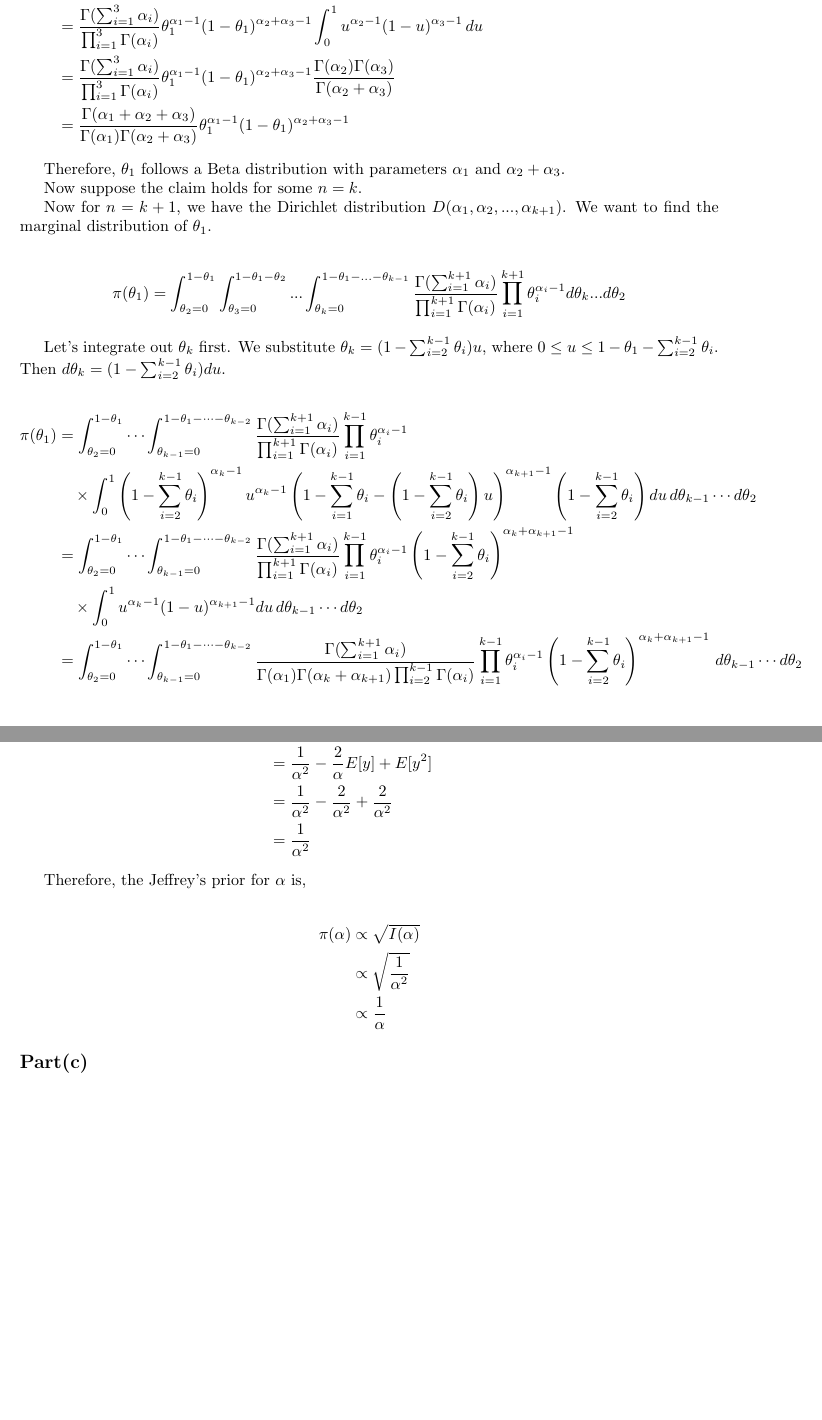
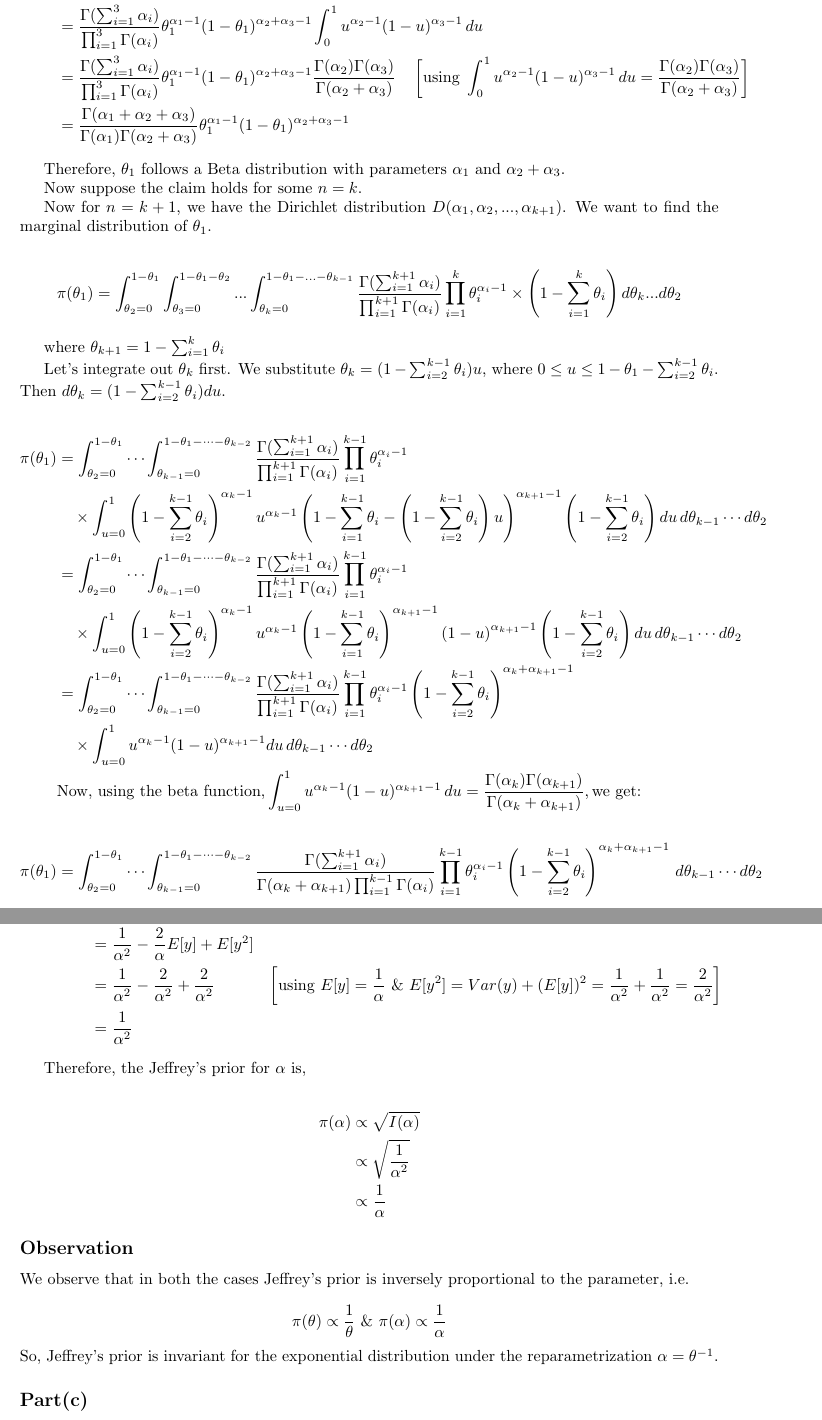
Before and after one commit to U1Kemp/Econometrics, a LaTeX problem sheet (Assignments/Assignment 3/Assignment 3.tex): two parts of pages 7 and 11 of 13, joined at a grey line, cut so that both start at the same text, the shorter picture padded with empty space. Compiled offline with pdfLaTeX.

Commit message:
small corrections

```diff
--- a/Assignments/Assignment 3/Assignment 3.tex
+++ b/Assignments/Assignment 3/Assignment 3.tex
@@ -259,16 +260,24 @@ Now suppose the claim holds for some \(n = k\).
 Now for \(n = k+1\), we have the Dirichlet distribution \(D(\alpha_1, \alpha_2, ..., \alpha_{k+1})\). We want to find the marginal distribution of \(\theta_1\).
 
 \begin{align*}
-    \pi(\theta_1) &= \int_{\theta_2=0}^{1-\theta_1} \int_{\theta_3=0}^{1-\theta_1-\theta_2} ... \int_{\theta_k=0}^{1-\theta_1-...-\theta_{k-1}} \frac{\Gamma(\sum_{i=1}^{k+1} \alpha_i)}{\prod_{i=1}^{k+1} \Gamma(\alpha_i)} \prod_{i=1}^{k+1} \theta_i^{\alpha_i - 1} d\theta_k ... d\theta_2
+    \pi(\theta_1) &= \int_{\theta_2=0}^{1-\theta_1} \int_{\theta_3=0}^{1-\theta_1-\theta_2} ... \int_{\theta_k=0}^{1-\theta_1-...-\theta_{k-1}} \frac{\Gamma(\sum_{i=1}^{k+1} \alpha_i)}{\prod_{i=1}^{k+1} \Gamma(\alpha_i)} \prod_{i=1}^{k} \theta_i^{\alpha_i - 1}\times\left(1 - \sum_{i=1}^{k}\theta_i\right) d\theta_k ... d\theta_2
 \end{align*}
+
+where \(\theta_{k+1} = 1 - \sum_{i=1}^{k}\theta_i\)
 
 Let's integrate out \(\theta_k\) first. We substitute \(\theta_k = (1 - \sum_{i=2}^{k-1} \theta_i)u\), where \(0 \leq u \leq 1 - \theta_1 - \sum_{i=2}^{k-1} \theta_i\). Then \(d\theta_k = (1 - \sum_{i=2}^{k-1} \theta_i) du\).
 
 \begin{align*}
     \pi(\theta_1) &= \int_{\theta_2=0}^{1-\theta_1} \cdots \int_{\theta_{k-1}=0}^{1-\theta_1-\cdots-\theta_{k-2}} \frac{\Gamma(\sum_{i=1}^{k+1} \alpha_i)}{\prod_{i=1}^{k+1} \Gamma(\alpha_i)} \prod_{i=1}^{k-1} \theta_i^{\alpha_i - 1} \\
-    & \quad \times \int_{0}^{1} \left(1 - \sum_{i=2}^{k-1} \theta_i \right)^{\alpha_k - 1} u^{\alpha_k - 1} \left(1 - \sum_{i=1}^{k-1} \theta_i - \left(1 - \sum_{i=2}^{k-1} \theta_i\right)u \right)^{\alpha_{k+1} - 1} \left(1 - \sum_{i=2}^{k-1} \theta_i \right) du\, d\theta_{k-1}\cdots d\theta_2 \\
+    & \quad \times \int_{u=0}^{1} \left(1 - \sum_{i=2}^{k-1} \theta_i \right)^{\alpha_k - 1} u^{\alpha_k - 1} \left(1 - \sum_{i=1}^{k-1} \theta_i - \left(1 - \sum_{i=2}^{k-1} \theta_i\right)u \right)^{\alpha_{k+1} - 1} \left(1 - \sum_{i=2}^{k-1} \theta_i \right) du\, d\theta_{k-1}\cdots d\theta_2 \\
+    &= \int_{\theta_2=0}^{1-\theta_1} \cdots \int_{\theta_{k-1}=0}^{1-\theta_1-\cdots-\theta_{k-2}} \frac{\Gamma(\sum_{i=1}^{k+1} \alpha_i)}{\prod_{i=1}^{k+1} \Gamma(\alpha_i)} \prod_{i=1}^{k-1} \theta_i^{\alpha_i - 1} \\
+    & \quad \times \int_{u=0}^{1} \left(1 - \sum_{i=2}^{k-1} \theta_i \right)^{\alpha_k - 1} u^{\alpha_k - 1} \left(1 - \sum_{i=1}^{k-1}\theta_i\right)^{\alpha_{k+1}-1}\left(1 - u\right)^{\alpha_{k+1} - 1} \left(1 - \sum_{i=2}^{k-1} \theta_i \right) du\, d\theta_{k-1}\cdots d\theta_2 \\
     &= \int_{\theta_2=0}^{1-\theta_1} \cdots \int_{\theta_{k-1}=0}^{1-\theta_1-\cdots-\theta_{k-2}} \frac{\Gamma(\sum_{i=1}^{k+1} \alpha_i)}{\prod_{i=1}^{k+1} \Gamma(\alpha_i)} \prod_{i=1}^{k-1} \theta_i^{\alpha_i - 1} \left(1 - \sum_{i=2}^{k-1} \theta_i \right)^{\alpha_k + \alpha_{k+1} - 1} \\
-    & \quad \times \int_{0}^{1} u^{\alpha_k - 1} (1-u)^{\alpha_{k+1} - 1} du \, d\theta_{k-1} \cdots d\theta_2 \\
-    &= \int_{\theta_2=0}^{1-\theta_1} \cdots \int_{\theta_{k-1}=0}^{1-\theta_1-\cdots-\theta_{k-2}} \frac{\Gamma(\sum_{i=1}^{k+1} \alpha_i)}{\Gamma(\alpha_1) \Gamma(\alpha_k + \alpha_{k+1}) \prod_{i=2}^{k-1} \Gamma(\alpha_i)} \prod_{i=1}^{k-1} \theta_i^{\alpha_i - 1} \left(1 - \sum_{i=2}^{k-1} \theta_i \right)^{\alpha_k + \alpha_{k+1} - 1} \, d\theta_{k-1} \cdots d\theta_2 \\
+    & \quad \times \int_{u=0}^{1} u^{\alpha_k - 1} (1-u)^{\alpha_{k+1} - 1} du \, d\theta_{k-1} \cdots d\theta_2 \\
+    &\text{Now, using the beta function,} \int_{u=0}^{1} u^{\alpha_k-1} (1-u)^{\alpha_{k+1}-1} \,du = \frac{\Gamma(\alpha_k)\Gamma(\alpha_{k+1})}{\Gamma(\alpha_k+\alpha_{k+1})}, \text{we get:}
+    \\
+    \vspace{5cm}
+    \\
+    \pi(\theta_1)&= \int_{\theta_2=0}^{1-\theta_1} \cdots \int_{\theta_{k-1}=0}^{1-\theta_1-\cdots-\theta_{k-2}} \frac{\Gamma(\sum_{i=1}^{k+1} \alpha_i)}{\Gamma(\alpha_k + \alpha_{k+1}) \prod_{i=1}^{k-1} \Gamma(\alpha_i)} \prod_{i=1}^{k-1} \theta_i^{\alpha_i - 1} \left(1 - \sum_{i=2}^{k-1} \theta_i \right)^{\alpha_k + \alpha_{k+1} - 1} \, d\theta_{k-1} \cdots d\theta_2
 \end{align*}
 
@@ -371,5 +388,6 @@ The information number of \(\alpha\) is
+    \implies I(\alpha) &= E \left[\frac{1}{\alpha^2} -2 \frac{y}{\alpha} + y^2\right]\\
     &= \frac{1}{\alpha^2} - \frac{2}{\alpha} E[y] + E[y^2]\\
-    &= \frac{1}{\alpha^2} - \frac{2}{\alpha^2} + \frac{2}{\alpha^2}\\
+    &= \frac{1}{\alpha^2} - \frac{2}{\alpha^2} + \frac{2}{\alpha^2} & \left[\text{using } E[y]=\frac{1}{\alpha} \ \&\ E[y^2] = Var(y) + (E[y])^2 =\frac{1}{\alpha^2} + \frac{1}{\alpha^2} = \frac{2}{\alpha^2}\right]\\
     &= \frac{1}{\alpha^2}
 \end{align*}
 
@@ -380,6 +398,13 @@ Therefore, the Jeffrey's prior for \(\alpha\) is,
     &\propto \sqrt{\frac{1}{\alpha^2}}\\
     &\propto \frac{1}{\alpha}
 \end{align*}
+
+\subsection*{Observation}
+We observe that in both the cases Jeffrey's prior is inversely proportional to the parameter, i.e.
+
+$$\pi(\theta)\propto \frac{1}{\theta} \ \&\ \pi(\alpha)\propto \frac{1}{\alpha}$$
+
+\noindent So, Jeffrey's prior is invariant for the exponential distribution under the reparametrization \(\alpha = \theta^{-1}\).
 
 \subsection*{Part(c)}
 
```
Also changed, not shown: Assignments/Assignment 3/Assignment 3.pdf, Assignments/Assignment 3/Assignment 3.tex (35 more changed lines), 5 other files.
